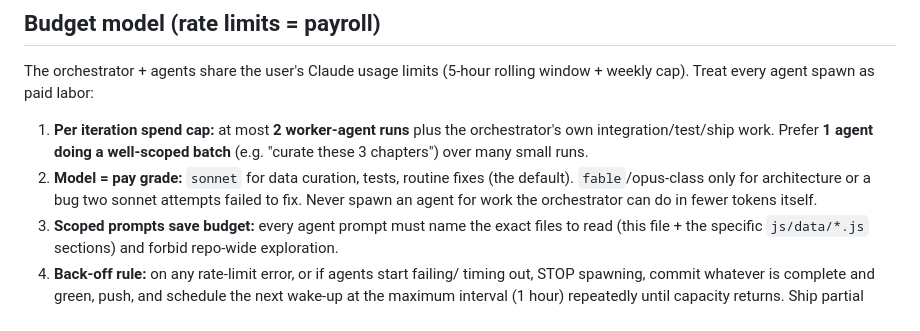
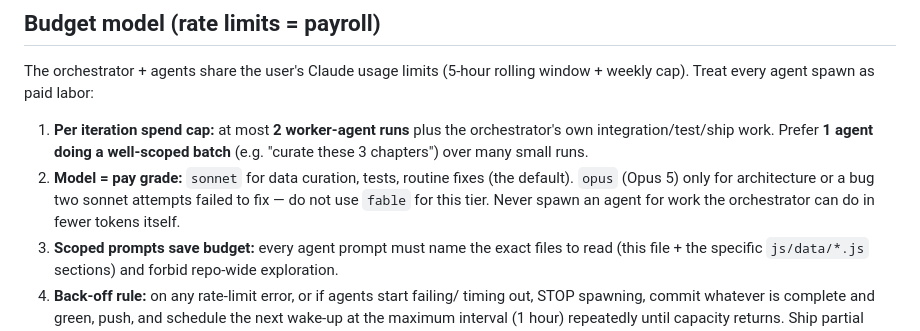
Before and after one commit to elinxie/Bible-verse-visualizer, a Markdown page: PLAYBOOK.md, the part around the change. Drawn GitHub-style.

Commit message:
docs: replace fable with Opus 5 as the loop's architecture-tier model (#56)
User request: future loop iterations should use opus (Opus 5) instead of
fable for the rare architecture/hard-bug-fix tier above sonnet.

Co-authored-by: Claude <noreply@anthropic.com>

```diff
--- a/PLAYBOOK.md
+++ b/PLAYBOOK.md
@@ -95,9 +95,9 @@ rolling window + weekly cap). Treat every agent spawn as paid labor:
    orchestrator's own integration/test/ship work. Prefer **1 agent doing a
    well-scoped batch** (e.g. "curate these 3 chapters") over many small runs.
 2. **Model = pay grade:** `sonnet` for data curation, tests, routine fixes
-   (the default). `fable`/opus-class only for architecture or a bug two
-   sonnet attempts failed to fix. Never spawn an agent for work the
-   orchestrator can do in fewer tokens itself.
+   (the default). `opus` (Opus 5) only for architecture or a bug two
+   sonnet attempts failed to fix — do not use `fable` for this tier. Never
+   spawn an agent for work the orchestrator can do in fewer tokens itself.
 3. **Scoped prompts save budget:** every agent prompt must name the exact
    files to read (this file + the specific `js/data/*.js` sections) and
    forbid repo-wide exploration.
```
